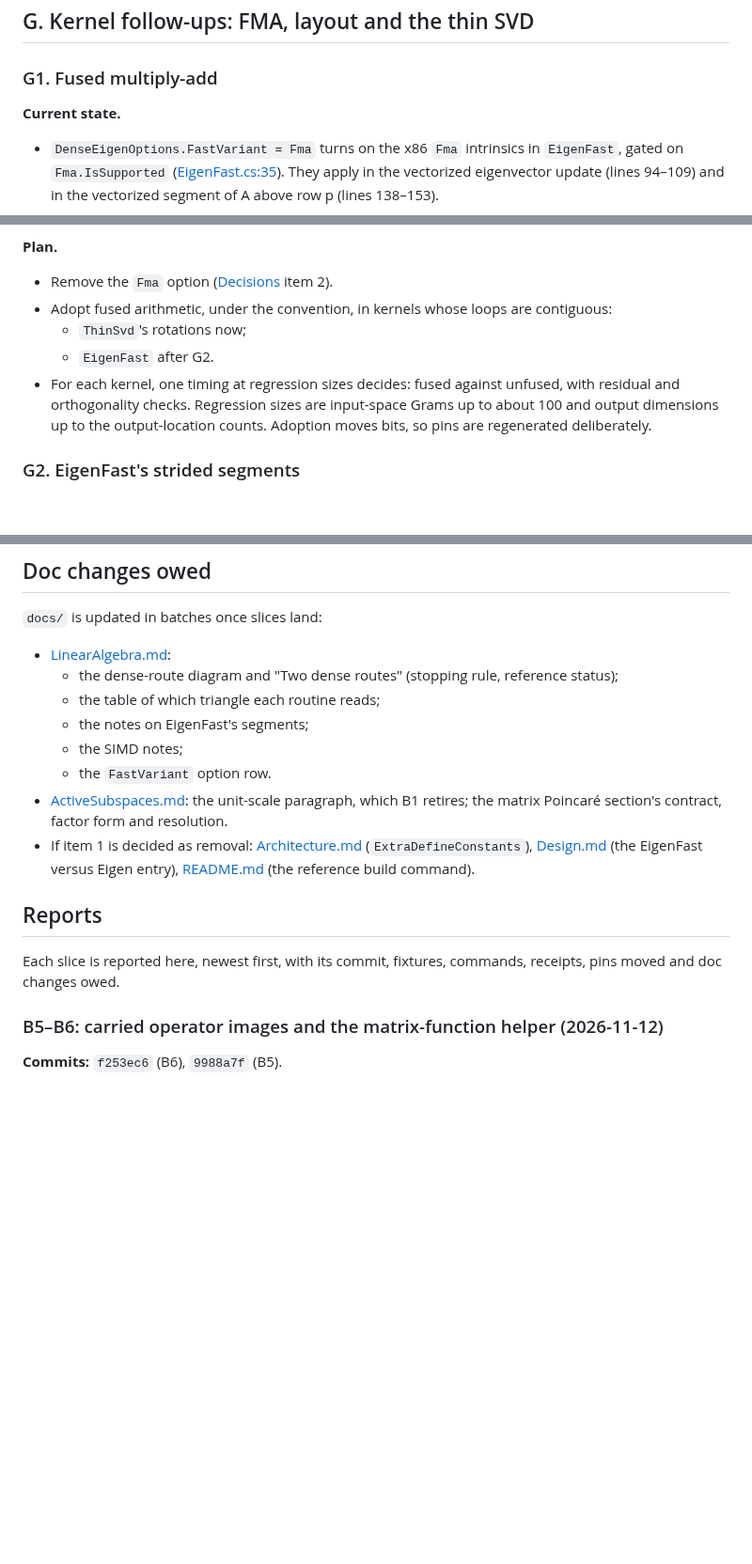
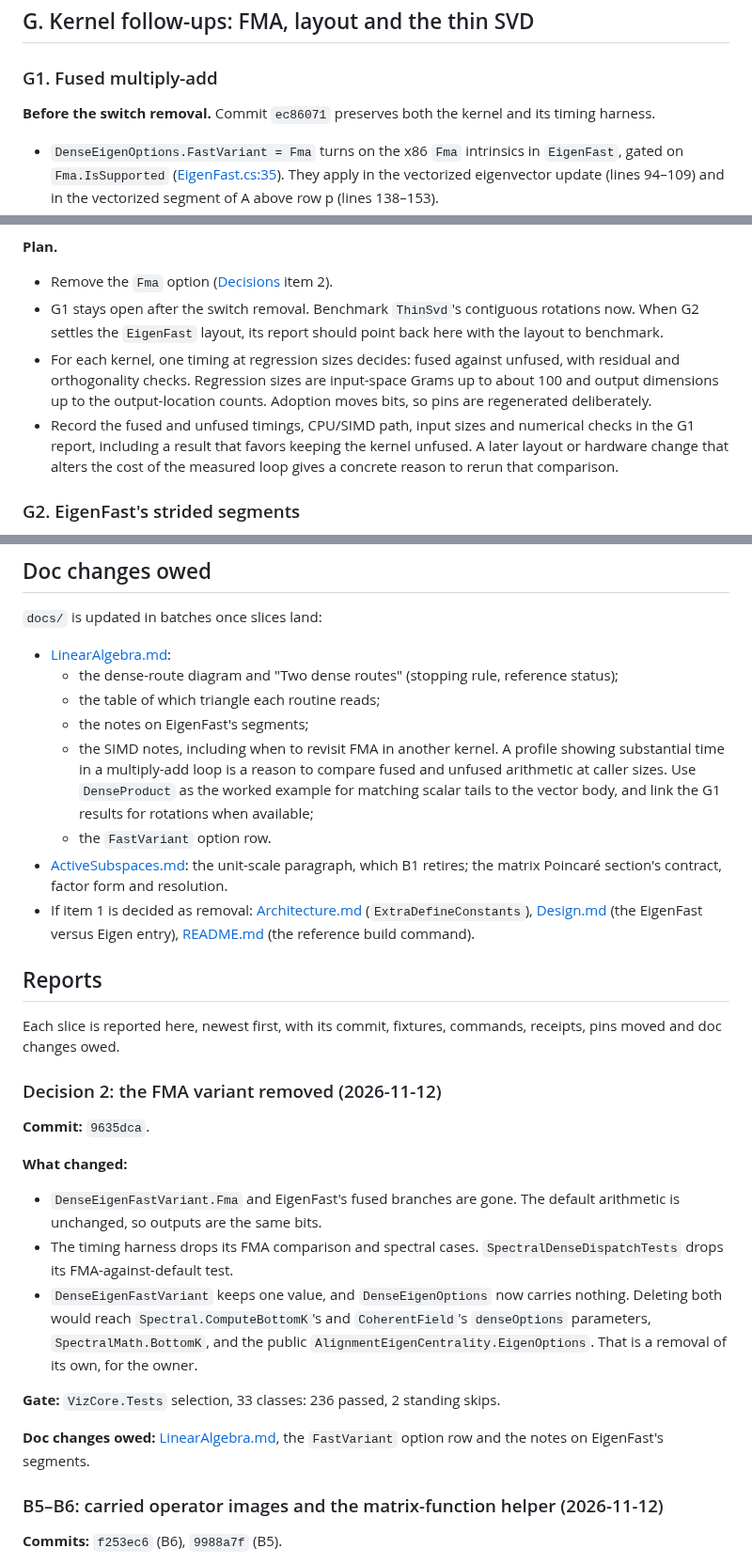
Before and after one commit to aghado01/ThermoMapper, a Markdown page: issues/linalg/spectral-solver-consolidation-brief.md, 3 parts joined by grey strips. Shown at 94% size. Drawn GitHub-style; blank space fills up the shorter version.

Commit message:
docs(linalg): report the FMA variant's removal

```diff
--- a/issues/linalg/spectral-solver-consolidation-brief.md
+++ b/issues/linalg/spectral-solver-consolidation-brief.md
@@ -328,7 +328,7 @@ The analogous input-side experiment applies Gᵀ(Gv)/M for M equally weighted gr
 
 ### G1. Fused multiply-add
 
-**Current state.**
+**Before the switch removal.** Commit `ec86071` preserves both the kernel and its timing harness.
 - `DenseEigenOptions.FastVariant = Fma` turns on the x86 `Fma` intrinsics in `EigenFast`, gated on `Fma.IsSupported` ([EigenFast.cs:35](../../src/maths/linalg/EigenFast.cs)). They apply in the vectorized eigenvector update (lines 94–109) and in the vectorized segment of A above row p (lines 138–153).
 - The scalar tails and the two strided segments (lines 125–131 and 170–205) stay unfused.
 - Only the timing harness ([EigenFastTimingHarness.cs](../../tests/VizCore.Tests/EigenFastTimingHarness.cs) lines 103, 130 and 353–370) and one dispatch test ([SpectralDenseDispatchTests.cs:85](../../tests/VizCore.Tests/SpectralDenseDispatchTests.cs)) select it.
@@ -347,10 +347,9 @@ The analogous input-side experiment applies Gᵀ(Gv)/M for M equally weighted gr
 
 **Plan.**
 - Remove the `Fma` option ([Decisions](#decisions) item 2).
-- Adopt fused arithmetic, under the convention, in kernels whose loops are contiguous:
-  - `ThinSvd`'s rotations now;
-  - `EigenFast` after G2.
+- G1 stays open after the switch removal. Benchmark `ThinSvd`'s contiguous rotations now. When G2 settles the `EigenFast` layout, its report should point back here with the layout to benchmark.
 - For each kernel, one timing at regression sizes decides: fused against unfused, with residual and orthogonality checks. Regression sizes are input-space Grams up to about 100 and output dimensions up to the output-location counts. Adoption moves bits, so pins are regenerated deliberately.
+- Record the fused and unfused timings, CPU/SIMD path, input sizes and numerical checks in the G1 report, including a result that favors keeping the kernel unfused. A later layout or hardware change that alters the cost of the measured loop gives a concrete reason to rerun that comparison.
 
 ### G2. EigenFast's strided segments
 
@@ -407,7 +406,7 @@ Settled in the 2026-11-12 reviews:
   - the dense-route diagram and "Two dense routes" (stopping rule, reference status);
   - the table of which triangle each routine reads;
   - the notes on EigenFast's segments;
-  - the SIMD notes;
+  - the SIMD notes, including when to revisit FMA in another kernel. A profile showing substantial time in a multiply-add loop is a reason to compare fused and unfused arithmetic at caller sizes. Use `DenseProduct` as the worked example for matching scalar tails to the vector body, and link the G1 results for rotations when available;
   - the `FastVariant` option row.
 - [ActiveSubspaces.md](../../docs/Maths/Regression/ActiveSubspaces.md): the unit-scale paragraph, which B1 retires; the matrix Poincaré section's contract, factor form and resolution.
 - If item 1 is decided as removal: [Architecture.md](../../docs/Architecture.md) (`ExtraDefineConstants`), [Design.md](../../docs/Design.md) (the EigenFast versus Eigen entry), [README.md](../../README.md) (the reference build command).
@@ -415,6 +414,19 @@ Settled in the 2026-11-12 reviews:
 ## Reports
 
 Each slice is reported here, newest first, with its commit, fixtures, commands, receipts, pins moved and doc changes owed.
+
+### Decision 2: the FMA variant removed (2026-11-12)
+
+**Commit:** `9635dca`.
+
+**What changed:**
+- `DenseEigenFastVariant.Fma` and EigenFast's fused branches are gone. The default arithmetic is unchanged, so outputs are the same bits.
+- The timing harness drops its FMA comparison and spectral cases. `SpectralDenseDispatchTests` drops its FMA-against-default test.
+- `DenseEigenFastVariant` keeps one value, and `DenseEigenOptions` now carries nothing. Deleting both would reach `Spectral.ComputeBottomK`'s and `CoherentField`'s `denseOptions` parameters, `SpectralMath.BottomK`, and the public `AlignmentEigenCentrality.EigenOptions`. That is a removal of its own, for the owner.
+
+**Gate:** `VizCore.Tests` selection, 33 classes: 236 passed, 2 standing skips.
+
+**Doc changes owed:** [LinearAlgebra.md](../../docs/Maths/LinearAlgebra.md), the `FastVariant` option row and the notes on EigenFast's segments.
 
 ### B5–B6: carried operator images and the matrix-function helper (2026-11-12)
 
```
